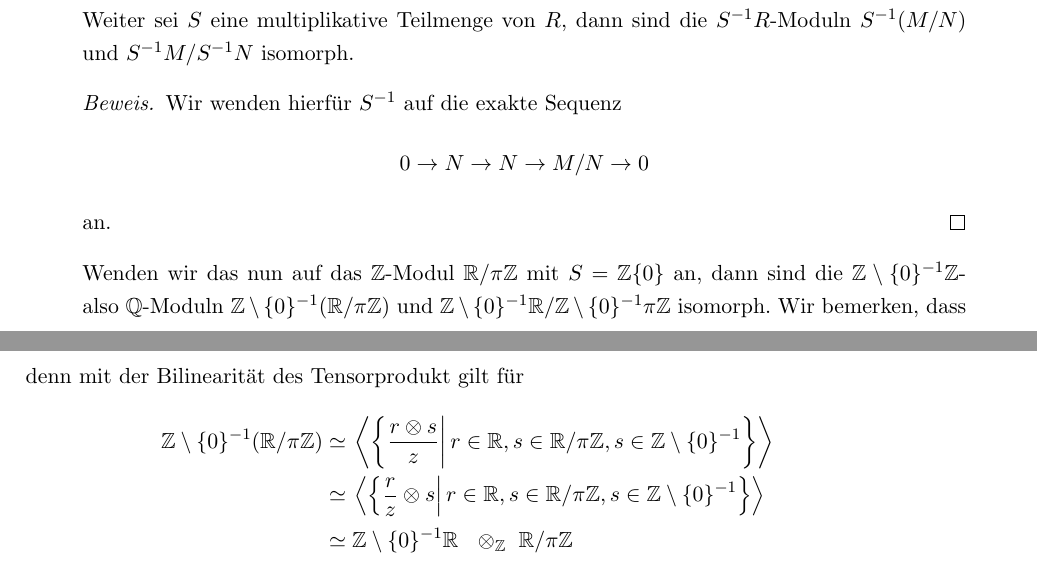
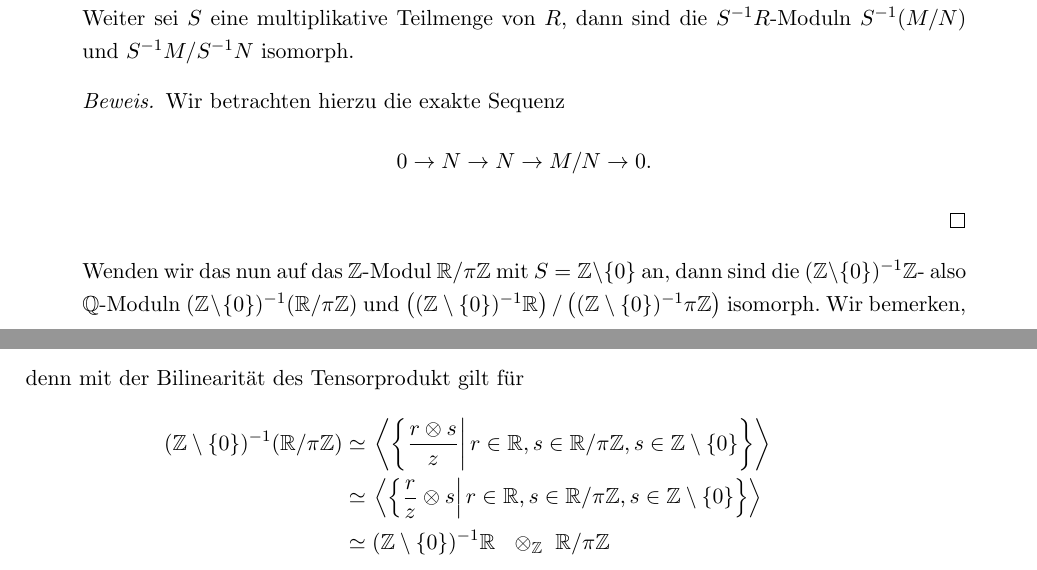
Before and after one commit to JannisKlingler/Bachelorarbeit, a LaTeX document (Bachelorarbeit.tex): two parts of pages 19 and 20 of 26, joined at a grey line, cut so that both start at the same text. Compiled offline with pdfLaTeX.

Commit message:
Add files via upload

```diff
--- a/Bachelorarbeit.tex
+++ b/Bachelorarbeit.tex
@@ -660,18 +662,17 @@
 	\end{corollary}
 
 	\begin{proof}
-		Wir wenden hierfür $S^{-1}$ auf die exakte Sequenz
-		\[0\to N\to N\to M/N\to 0\]
-		an.
+		Wir betrachten hierzu die exakte Sequenz
+		\[0\to N\to N\to M/N\to 0.\]
 	\end{proof}
 
 	Wenden wir das nun auf das $\setZ$-Modul $\setR /\pi\setZ$ mit
-	$S=\setZ\{0\}$ an, dann sind die $\setZ\setminus\{0\}^{-1}\setZ$- also $\setQ$-Moduln
-	$\setZ\setminus\{0\}^{-1}(\setR /\pi\setZ)$ und
-	$\setZ\setminus\{0\}^{-1}\setR /\setZ\setminus\{0\}^{-1}\pi\setZ$
-	isomorph. Wir bemerken, dass $\setZ\setminus\{0\}^{-1}\setR=\setR$ und
-	$\setZ\setminus\{0\}^{-1}\pi\setZ=\pi\setQ$. Damit gilt also
-	\[ \setZ\setminus\{0\}^{-1}(\setR /\pi\setZ)\cong \setR/\pi\setQ.\]
+	$S=\setZ\setminus\{0\}$ an, dann sind die $(\setZ\setminus\{0\})^{-1}\setZ$- also $\setQ$-Moduln
+	$(\setZ\setminus\{0\})^{-1}(\setR /\pi\setZ)$ und
+	$\left((\setZ\setminus\{0\})^{-1}\setR\right) /\left((\setZ\setminus\{0\})^{-1}\pi\setZ\right)$
+	isomorph. Wir bemerken, dass $(\setZ\setminus\{0\})^{-1}\setR\simeq\setR$ und
+	$(\setZ\setminus\{0\})^{-1}\pi\setZ\simeq\pi\setQ$. Damit gilt also
+	\[ (\setZ\setminus\{0\})^{-1}(\setR /\pi\setZ)\cong \setR/\pi\setQ.\]
 
 	Es lässt sich nun folgendes Resultat zeigen, siehe dazu auch
 
@@ -697,12 +698,12 @@
 	\[S^{-1}(M\otimes_R N)\simeq \setR\otimes_\setZ\setR/\pi\setZ,\]
 	denn mit der Bilinearität des Tensorprodukt gilt für
 	\begin{align*}
-		\setZ\setminus\{0\}^{-1}(\setR /\pi\setZ)&\simeq
+		(\setZ\setminus\{0\})^{-1}(\setR /\pi\setZ)&\simeq
 		\left.\left\langle \left\{\frac{r\otimes s}{z}\right\vert
-		 r\in\setR,s\in\setR/\pi\setZ,s\in\setZ\setminus\{0\}^{-1}\right\}\right\rangle \\
-		 &\simeq \left.\left\langle \left\{\frac{r}{z}\otimes s\right\vert r\in\setR,s\in\setR/\pi\setZ,s\in\setZ\setminus\{0\}^{-1}\right\}
+		 r\in\setR,s\in\setR/\pi\setZ,s\in\setZ\setminus\{0\}\right\}\right\rangle \\
+		 &\simeq \left.\left\langle \left\{\frac{r}{z}\otimes s\right\vert r\in\setR,s\in\setR/\pi\setZ,s\in\setZ\setminus\{0\}\right\}
 		 \right\rangle \\
-		 &\simeq \setZ\setminus\{0\}^{-1}\setR\ \ \otimes_\setZ\  \setR/\pi\setZ \\
+		 &\simeq (\setZ\setminus\{0\})^{-1}\setR\ \ \otimes_\setZ\  \setR/\pi\setZ \\
 		 &\simeq \setR\otimes_\setZ \setR/\pi\setZ,
 	\end{align*}
 	wobei wir mit $\langle\ \cdot\ \rangle$ hier das Erzeugnis meinen.
```
Also changed, not shown: Bachelorarbeit.pdf, Bachelorarbeit.tex (18 more changed lines).
